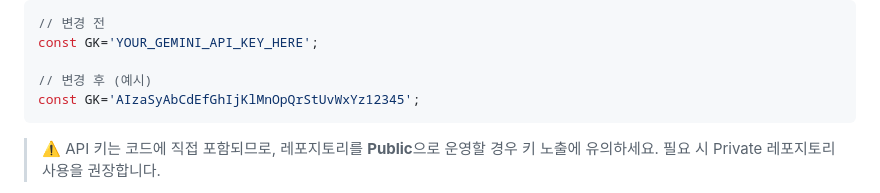
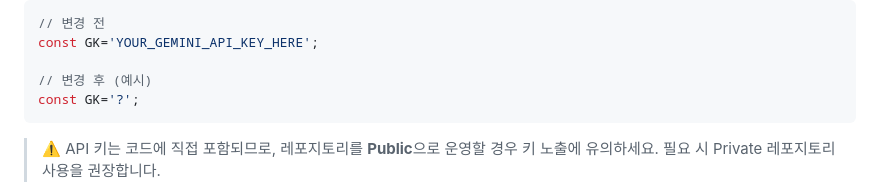
Before and after one commit to kkbhong71/OseongHistoryTalk, a Markdown page: README.md, the part around the change. Drawn GitHub-style.

````diff
--- a/README.md
+++ b/README.md
@@ -157,7 +157,7 @@ AI 챗봇과 AI 퀴즈의 고급 기능을 사용하려면 Google AI Studio의 A
 const GK='YOUR_GEMINI_API_KEY_HERE';
 
 // 변경 후 (예시)
-const GK='AIzaSyAbCdEfGhIjKlMnOpQrStUvWxYz12345';
+const GK='?';
 ```
 
 > ⚠️ API 키는 코드에 직접 포함되므로, 레포지토리를 **Public**으로 운영할 경우 키 노출에 유의하세요. 필요 시 Private 레포지토리 사용을 권장합니다.
````
